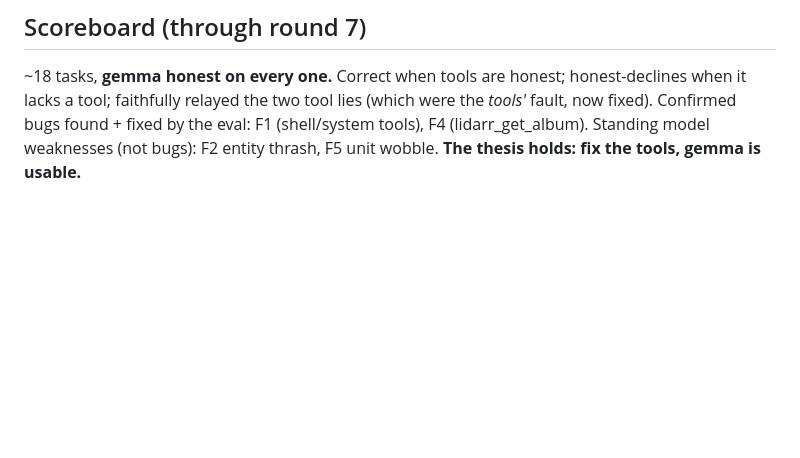
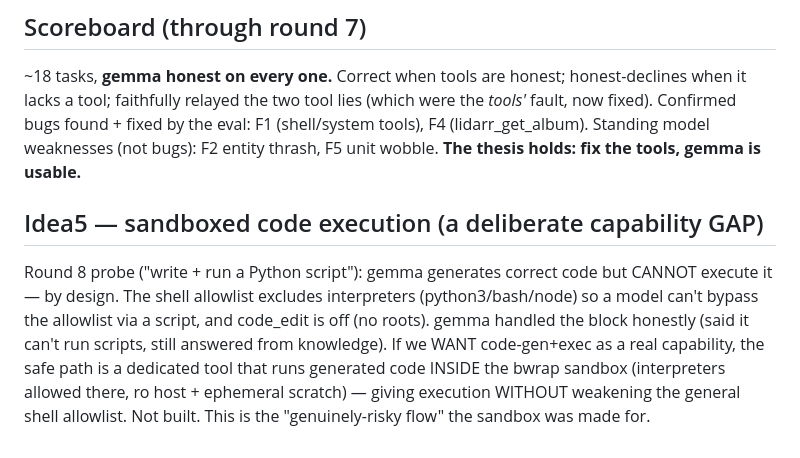
Before and after one commit to esp32guy999/Argus-gk, a Markdown page: docs/gemma-eval-log.md, the part around the change. Drawn GitHub-style; blank space fills up the shorter version.

Commit message:
eval(gemma) round 8: code-gen+exec probe — generation works, execution blocked by design (Idea5)
Co-Authored-By: Claude Opus 4.8 <noreply@anthropic.com>

```diff
--- a/docs/gemma-eval-log.md
+++ b/docs/gemma-eval-log.md
@@ -190,3 +190,13 @@ when it lacks a tool; faithfully relayed the two tool lies (which were the *tool
 now fixed). Confirmed bugs found + fixed by the eval: F1 (shell/system tools), F4
 (lidarr_get_album). Standing model weaknesses (not bugs): F2 entity thrash, F5 unit wobble.
 **The thesis holds: fix the tools, gemma is usable.**
+
+## Idea5 — sandboxed code execution (a deliberate capability GAP)
+Round 8 probe ("write + run a Python script"): gemma generates correct code but CANNOT
+execute it — by design. The shell allowlist excludes interpreters (python3/bash/node) so
+a model can't bypass the allowlist via a script, and code_edit is off (no roots). gemma
+handled the block honestly (said it can't run scripts, still answered from knowledge).
+If we WANT code-gen+exec as a real capability, the safe path is a dedicated tool that
+runs generated code INSIDE the bwrap sandbox (interpreters allowed there, ro host +
+ephemeral scratch) — giving execution WITHOUT weakening the general shell allowlist.
+Not built. This is the "genuinely-risky flow" the sandbox was made for.
```
